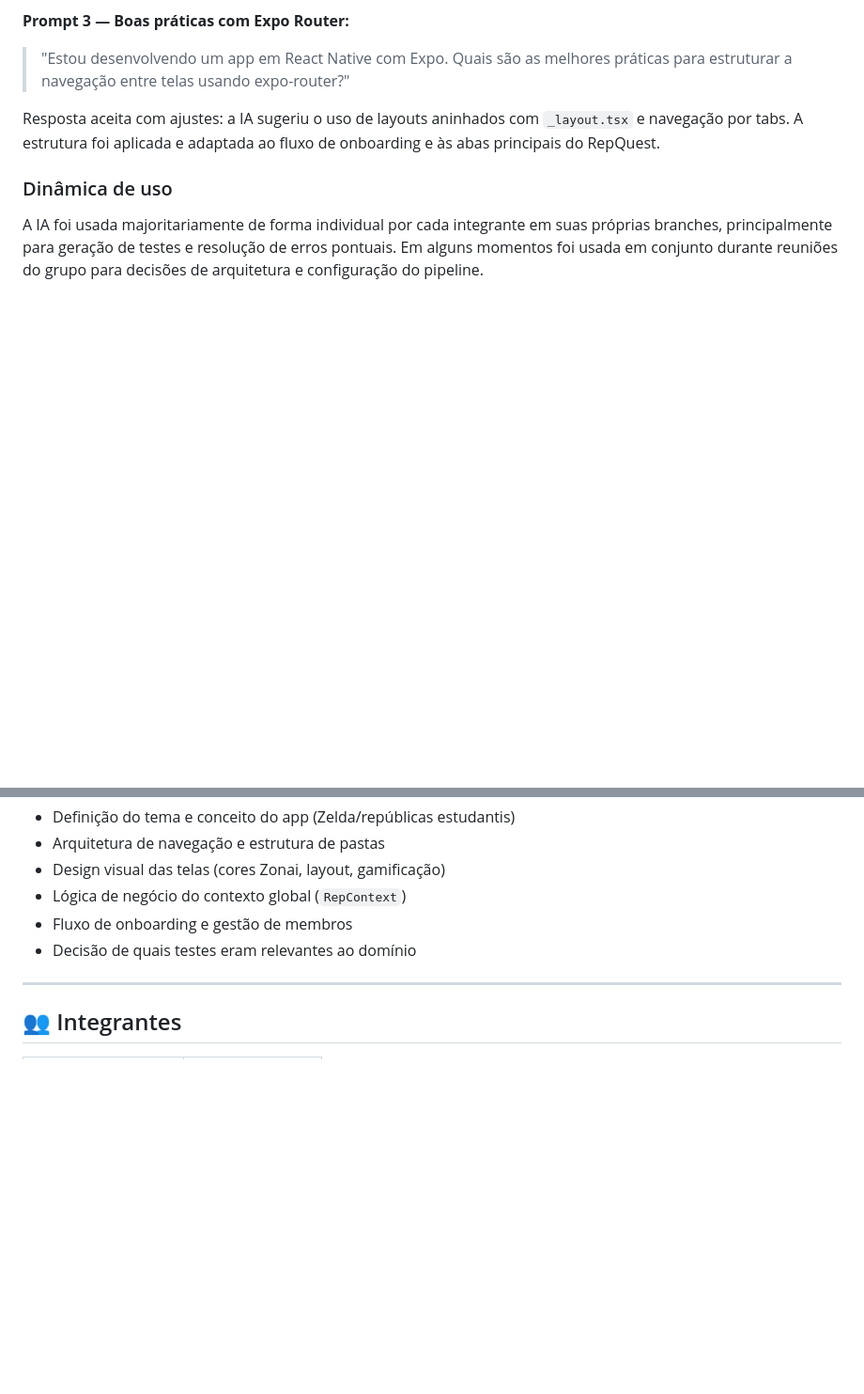
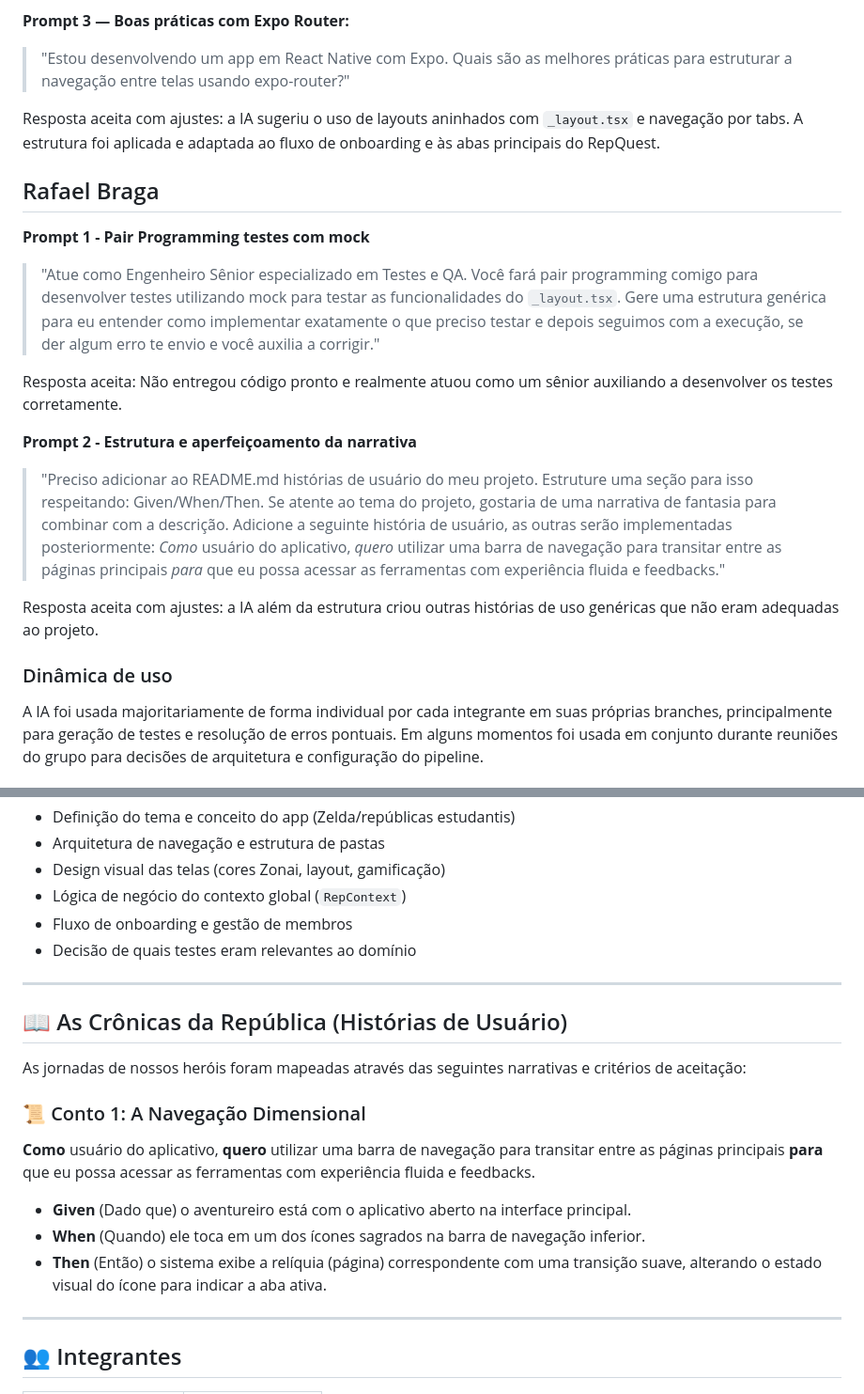
Before and after one commit to C14-INATEL/RepQuest, a Markdown page: README.md, 2 parts joined by grey strips. Shown at 94% size. Rendered like a GitHub page; blank space fills up the shorter version.

Commit message:
Update README.md
Added user stories and navigation structure to README.md.

```diff
--- a/README.md
+++ b/README.md
@@ -160,6 +160,17 @@ Resposta aceita: a IA explicou as vantagens do EAS Build integrado ao CircleCI
 
 Resposta aceita com ajustes: a IA sugeriu o uso de layouts aninhados com `_layout.tsx` e navegação por tabs. A estrutura foi aplicada e adaptada ao fluxo de onboarding e às abas principais do RepQuest.
 
+## Rafael Braga
+**Prompt 1 - Pair Programming testes com mock**
+> "Atue como Engenheiro Sênior especializado em Testes e QA. Você fará pair programming comigo para desenvolver testes utilizando mock para testar as funcionalidades do `_layout.tsx`. Gere uma estrutura genérica para eu entender como implementar exatamente o que preciso testar e depois seguimos com a execução, se der algum erro te envio e você auxilia a corrigir."
+
+Resposta aceita: Não entregou código pronto e realmente atuou como um sênior auxiliando a desenvolver os testes corretamente.
+
+**Prompt 2 - Estrutura e aperfeiçoamento da narrativa**
+> "Preciso adicionar ao README.md histórias de usuário do meu projeto. Estruture uma seção para isso respeitando: Given/When/Then. Se atente ao tema do projeto, gostaria de uma narrativa de fantasia para combinar com a descrição. Adicione a seguinte história de usuário, as outras serão implementadas posteriormente: *Como* usuário do aplicativo, *quero* utilizar uma barra de navegação para transitar entre as páginas principais *para* que eu possa acessar as ferramentas com experiência fluida e feedbacks."
+
+Resposta aceita com ajustes: a IA além da estrutura criou outras histórias de uso genéricas que não eram adequadas ao projeto.
+
 ### Dinâmica de uso
 
 A IA foi usada majoritariamente de forma individual por cada integrante em suas próprias branches, principalmente para geração de testes e resolução de erros pontuais. Em alguns momentos foi usada em conjunto durante reuniões do grupo para decisões de arquitetura e configuração do pipeline.
@@ -175,6 +186,18 @@ A IA foi usada majoritariamente de forma individual por cada integrante em suas
 
 ---
 
+## 📖 As Crônicas da República (Histórias de Usuário)
+
+As jornadas de nossos heróis foram mapeadas através das seguintes narrativas e critérios de aceitação:
+
+### 📜 Conto 1: A Navegação Dimensional
+**Como** usuário do aplicativo, **quero** utilizar uma barra de navegação para transitar entre as páginas principais **para** que eu possa acessar as ferramentas com experiência fluida e feedbacks.
+- **Given** (Dado que) o aventureiro está com o aplicativo aberto na interface principal.
+- **When** (Quando) ele toca em um dos ícones sagrados na barra de navegação inferior.
+- **Then** (Então) o sistema exibe a relíquia (página) correspondente com uma transição suave, alterando o estado visual do ícone para indicar a aba ativa.
+
+---
+
 ## 👥 Integrantes
 
 | Nome | GitHub |
```
